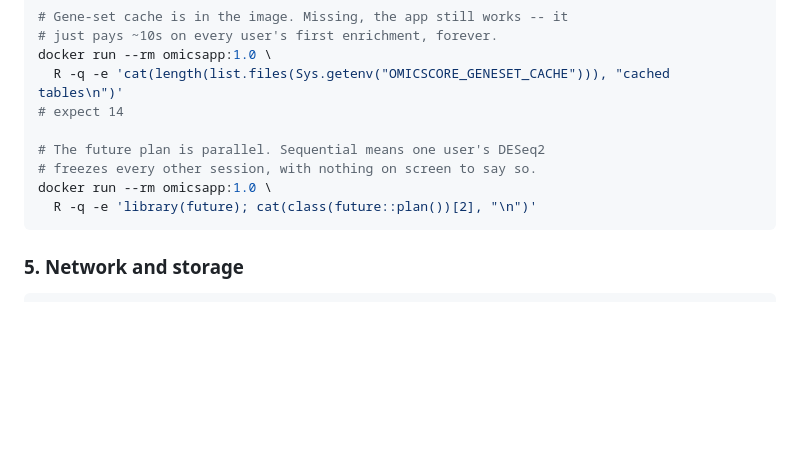
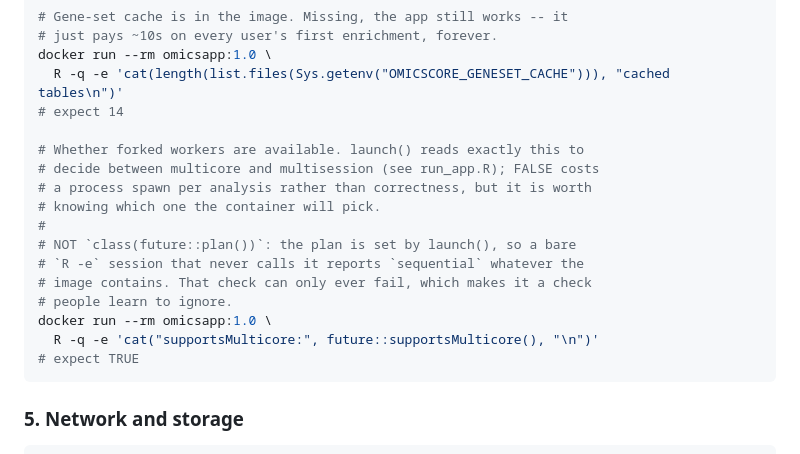
Before and after one commit to puweilin/omicsApp, a Markdown page: deploy/README.md, the part around the change. GitHub-like rendering; blank space fills up the shorter version.

Commit message:
docs(deploy): the smoke test asked a question with only one answer
The build check read `class(future::plan())` in a bare `R -e` session
and expected something other than "sequential". It can never be
anything else: launch() is what sets the plan (run_app.R), and that
session never calls launch(). So the check failed on a correct image,
every time -- which is worse than no check, because a test that always
fails is one people stop reading.

Replaced with future::supportsMulticore(), which is what launch()
actually branches on and which a bare session can answer.

````diff
--- a/deploy/README.md
+++ b/deploy/README.md
@@ -191,10 +191,18 @@ docker run --rm omicsapp:1.0 \
   R -q -e 'cat(length(list.files(Sys.getenv("OMICSCORE_GENESET_CACHE"))), "cached tables\n")'
 # expect 14
 
-# The future plan is parallel. Sequential means one user's DESeq2
-# freezes every other session, with nothing on screen to say so.
+# Whether forked workers are available. launch() reads exactly this to
+# decide between multicore and multisession (see run_app.R); FALSE costs
+# a process spawn per analysis rather than correctness, but it is worth
+# knowing which one the container will pick.
+#
+# NOT `class(future::plan())`: the plan is set by launch(), so a bare
+# `R -e` session that never calls it reports `sequential` whatever the
+# image contains. That check can only ever fail, which makes it a check
+# people learn to ignore.
 docker run --rm omicsapp:1.0 \
-  R -q -e 'library(future); cat(class(future::plan())[2], "\n")'
+  R -q -e 'cat("supportsMulticore:", future::supportsMulticore(), "\n")'
+# expect TRUE
 ```
 
 ### 5. Network and storage
````
